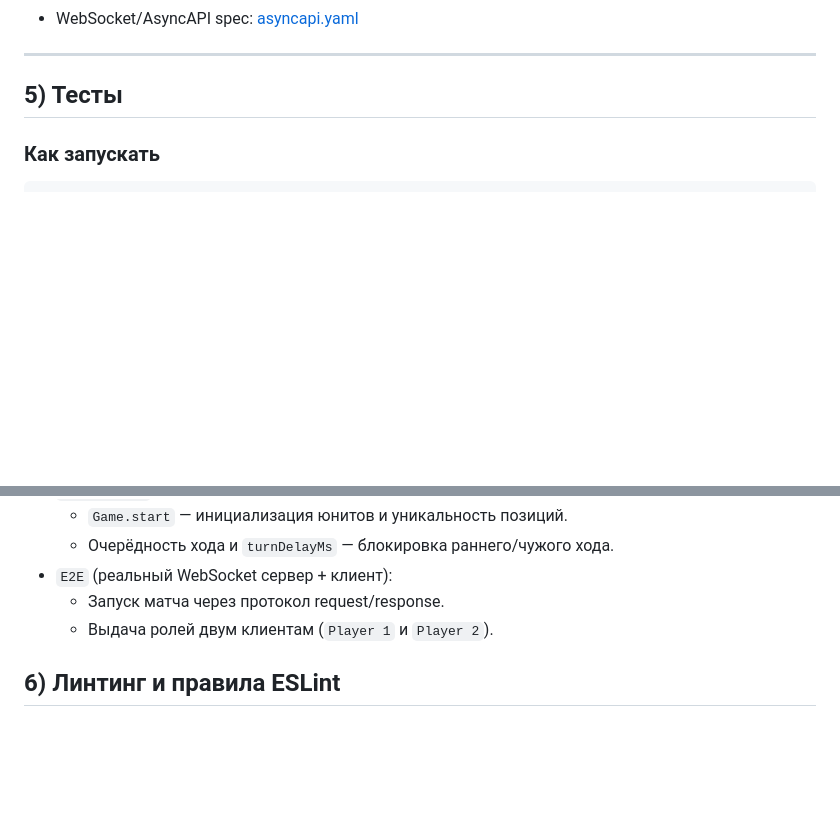
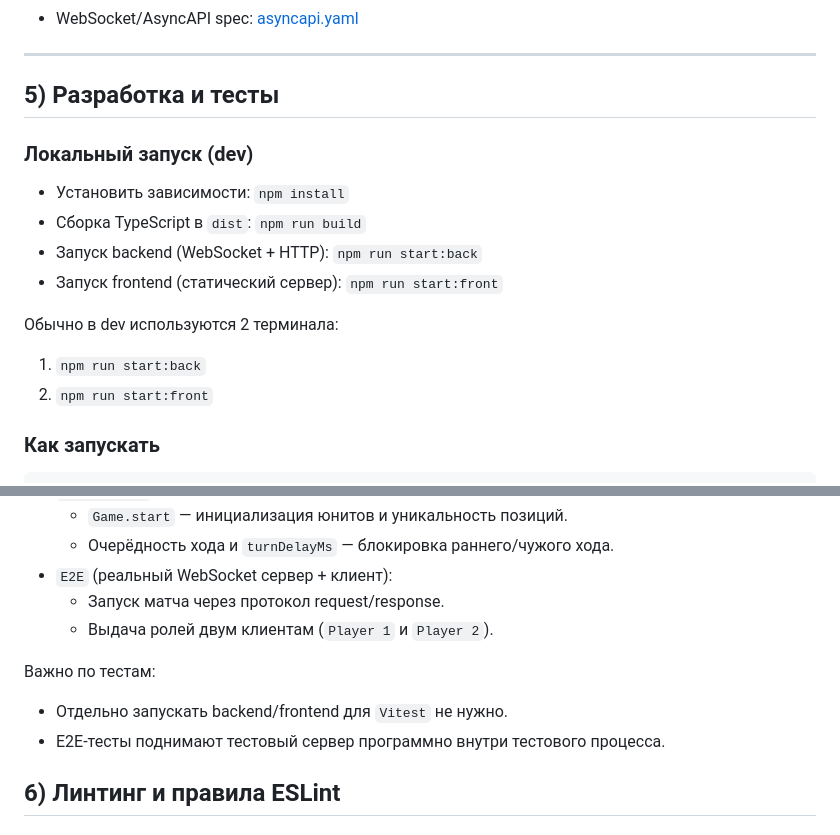
Before and after one commit to Alexander0Yusov/catch-the-google, a Markdown page: README.md, 2 parts joined by grey strips. Drawn GitHub-style; blank space fills up the shorter version.

Commit message:
docs(readme): merge local dev instructions into section 5 in ru/en

```diff
--- a/README.md
+++ b/README.md
@@ -286,7 +286,18 @@ erDiagram
 
 ---
 
-## 5) Тесты
+## 5) Разработка и тесты
+
+### Локальный запуск (dev)
+
+- Установить зависимости: `npm install`
+- Сборка TypeScript в `dist`: `npm run build`
+- Запуск backend (WebSocket + HTTP): `npm run start:back`
+- Запуск frontend (статический сервер): `npm run start:front`
+
+Обычно в dev используются 2 терминала:
+1. `npm run start:back`
+2. `npm run start:front`
 
 ### Как запускать
 
@@ -309,6 +320,10 @@ npm run test:e2e
 - `E2E` (реальный WebSocket сервер + клиент):
   - Запуск матча через протокол request/response.
   - Выдача ролей двум клиентам (`Player 1` и `Player 2`).
+
+Важно по тестам:
+- Отдельно запускать backend/frontend для `Vitest` не нужно.
+- E2E-тесты поднимают тестовый сервер программно внутри тестового процесса.
 
 ## 6) Линтинг и правила ESLint
 
```
Also changed, not shown: README.en.md (+16 -1 lines).
